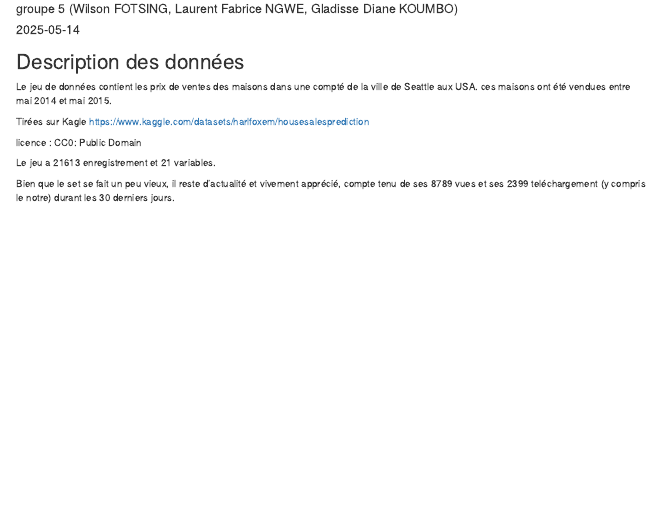
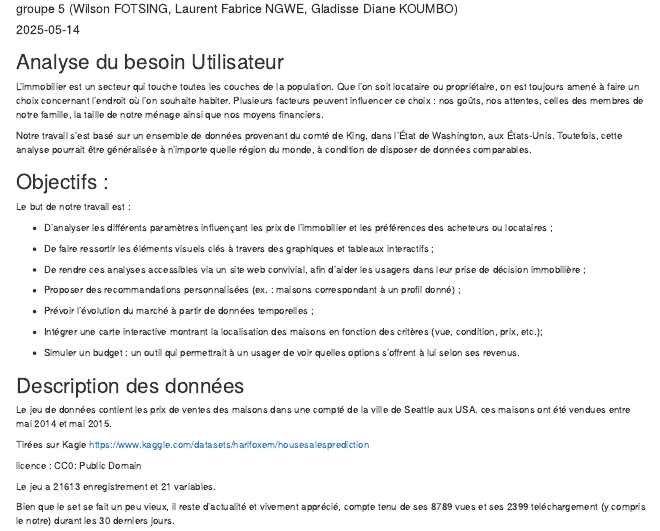
Before and after one commit to cours-de-visualisations/projet1, an R Markdown document (projet1.Rmd): the page in a window 1100 px wide, from its top. Rendered offline with R 4.5, knitr and Pandoc, with nearby package versions; code that draws random numbers runs with fixed seeds of ours.

Commit message:
Analyse du besoin utilisateur

````diff
--- a/projet1.Rmd
+++ b/projet1.Rmd
@@ -25,6 +25,30 @@ library(plotly)
 house <- read.csv("data/kc_house_data.csv")
 
 ```
+
+## Analyse du besoin Utilisateur
+
+L’immobilier est un secteur qui touche toutes les couches de la population. Que l’on soit locataire ou propriétaire, on est toujours amené à faire un choix concernant l’endroit où l’on souhaite habiter. Plusieurs facteurs peuvent influencer ce choix : nos goûts, nos attentes, celles des membres de notre famille, la taille de notre ménage ainsi que nos moyens financiers.
+
+Notre travail s’est basé sur un ensemble de données provenant du comté de King, dans l’État de Washington, aux États-Unis. Toutefois, cette analyse pourrait être généralisée à n’importe quelle région du monde, à condition de disposer de données comparables.
+
+## Objectifs :
+
+Le but de notre travail est :
+
+* D’analyser les différents paramètres influençant les prix de l’immobilier et les préférences des acheteurs ou locataires ;
+
+* De faire ressortir les éléments visuels clés à travers des graphiques et tableaux interactifs ;
+
+* De rendre ces analyses accessibles via un site web convivial, afin d’aider les usagers dans leur prise de décision immobilière ;
+
+* Proposer des recommandations personnalisées (ex. : maisons correspondant à un profil donné) ;
+
+* Prévoir l’évolution du marché à partir de données temporelles ;
+
+* Intégrer une carte interactive montrant la localisation des maisons en fonction des critères (vue, condition, prix, etc.);
+
+* Simuler un budget : un outil qui permettrait à un usager de voir quelles options s’offrent à lui selon ses revenus.
 
 ## Description des données
 
````
